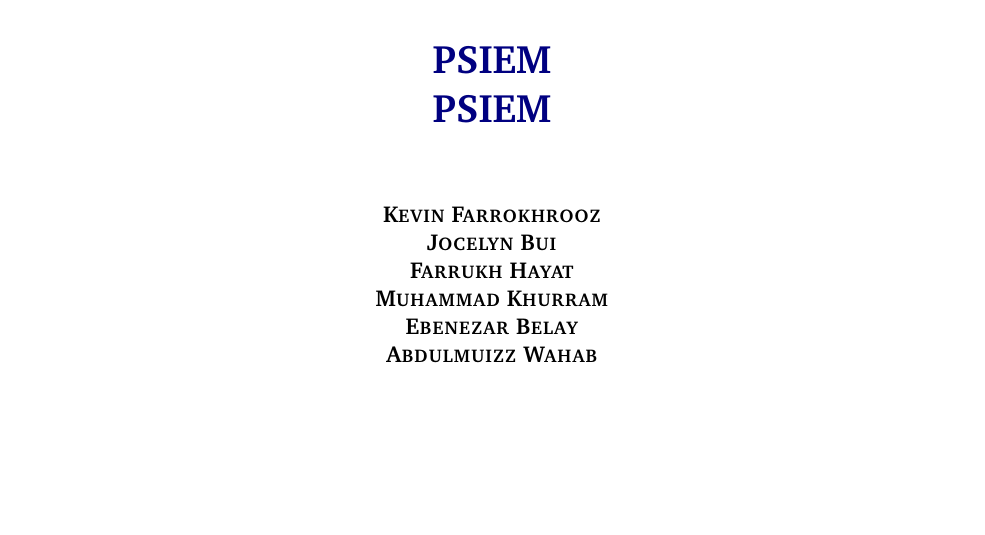
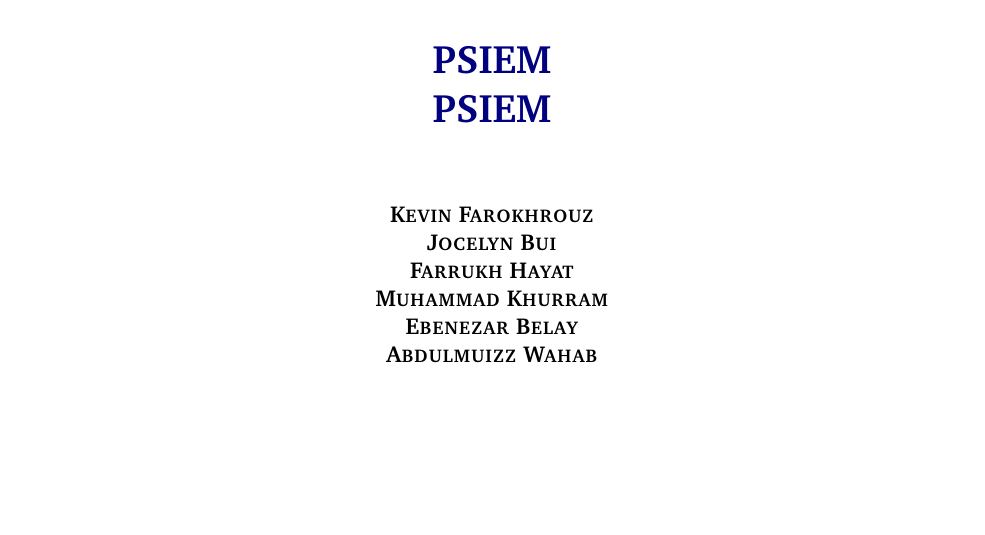
Before and after one commit to ok3tty/PSIEM, a LaTeX document (documentation/project_charter/project_charter.tex): part of page 1 of 10, cut so that both start at the same text. Compiled offline with pdfLaTeX.

Commit message:
Fix Kevin's last name spelling

```diff
--- a/documentation/project_charter/project_charter.tex
+++ b/documentation/project_charter/project_charter.tex
@@ -33,7 +33,7 @@
 \newcommand{\docname}{Project Charter}
 \newcommand{\department}{Department of Computer Science \& Engineering}
 \newcommand{\university}{The University of Texas at Arlington}
-\newcommand{\authors}{Kevin Farrokhrooz \\ Jocelyn Bui \\ Farrukh Hayat \\ Muhammad Khurram \\ Ebenezar Belay \\ Abdulmuizz Wahab}
+\newcommand{\authors}{Kevin Farokhrouz \\ Jocelyn Bui \\ Farrukh Hayat \\ Muhammad Khurram \\ Ebenezar Belay \\ Abdulmuizz Wahab}
 
 %%% Headers and footers
 \usepackage{fancyhdr}
```
